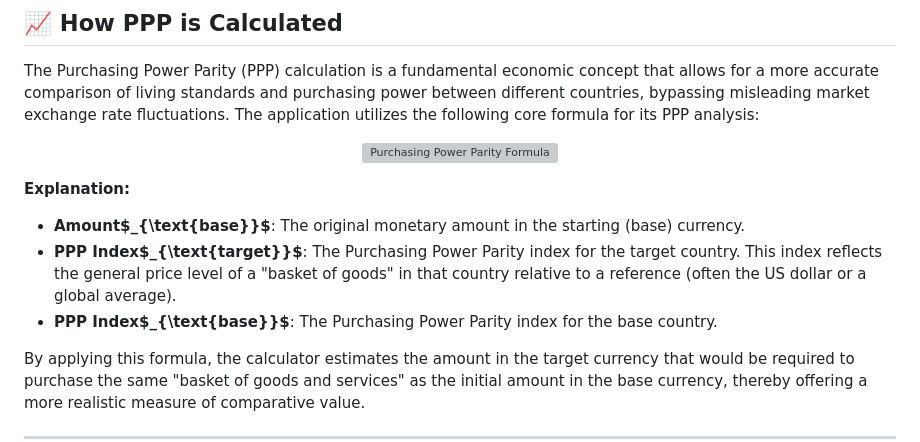
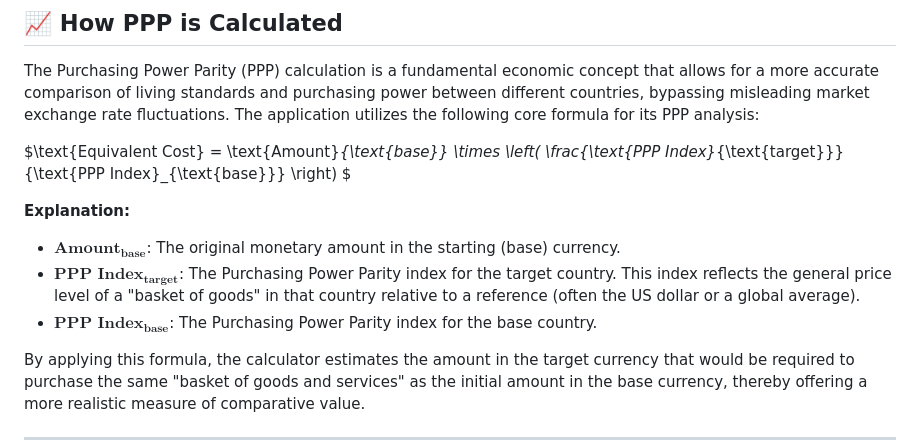
Before and after one commit to debadyutidey007/Currency_Convertor_And_Purchase_Power_Parity_Calculator, a Markdown page: README.md, the part around the change. Drawn GitHub-style; grey boxes are pictures that could not be loaded.

```diff
--- a/README.md
+++ b/README.md
@@ -98,14 +98,12 @@ If you're a developer, prefer to run the application from its source, or wish to
 
 The Purchasing Power Parity (PPP) calculation is a fundamental economic concept that allows for a more accurate comparison of living standards and purchasing power between different countries, bypassing misleading market exchange rate fluctuations. The application utilizes the following core formula for its PPP analysis:
 
-<p align="center">
-  <img src="C:\Users\debad\Desktop\Currency_Converter_And_Purchase_Power_Parity_Calculator\PPP_Equation.png" alt="Purchasing Power Parity Formula"/>
-</p>
+$\text{Equivalent Cost} = \text{Amount}_{\text{base}} \times \left( \frac{\text{PPP Index}_{\text{target}}}{\text{PPP Index}_{\text{base}}} \right) $
 
 **Explanation:**
-* **Amount$_{\text{base}}$**: The original monetary amount in the starting (base) currency.
-* **PPP Index$_{\text{target}}$**: The Purchasing Power Parity index for the target country. This index reflects the general price level of a "basket of goods" in that country relative to a reference (often the US dollar or a global average).
-* **PPP Index$_{\text{base}}$**: The Purchasing Power Parity index for the base country.
+* $\textbf{Amount}_{\textbf{base}}$: The original monetary amount in the starting (base) currency.
+* $\textbf{PPP Index}_{\textbf{target}}$: The Purchasing Power Parity index for the target country. This index reflects the general price level of a "basket of goods" in that country relative to a reference (often the US dollar or a global average).
+* $\textbf{PPP Index}_{\textbf{base}}$: The Purchasing Power Parity index for the base country.
 
 By applying this formula, the calculator estimates the amount in the target currency that would be required to purchase the same "basket of goods and services" as the initial amount in the base currency, thereby offering a more realistic measure of comparative value.
 
```
